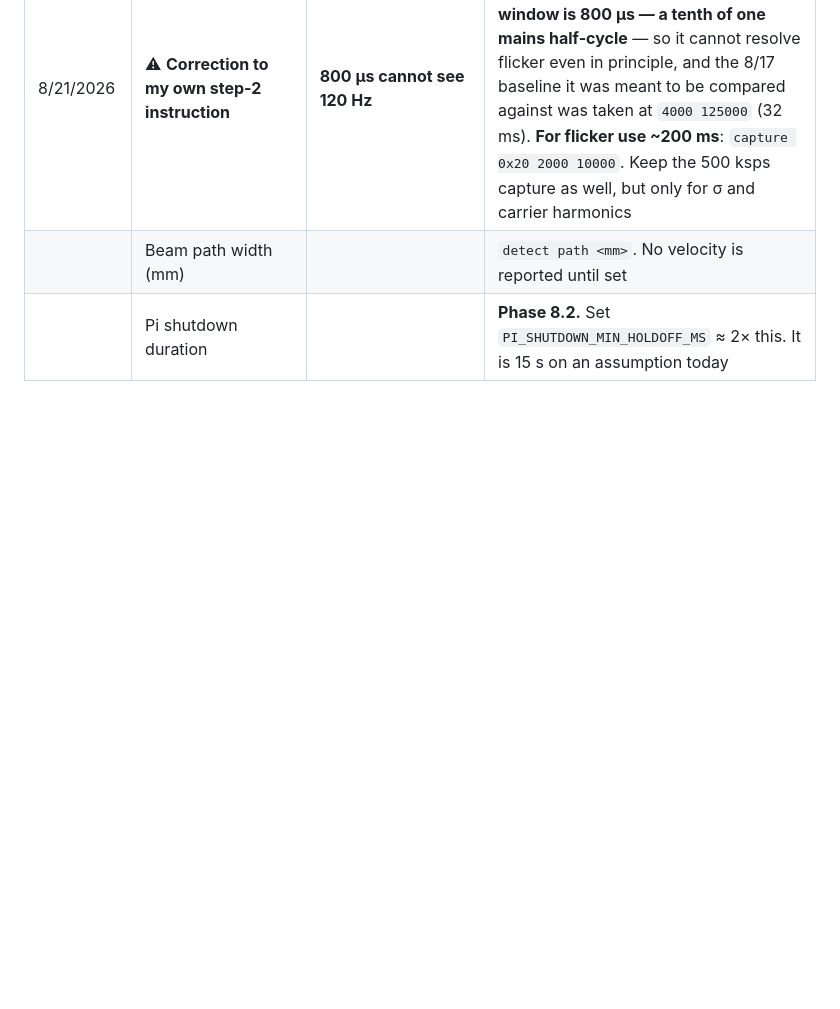
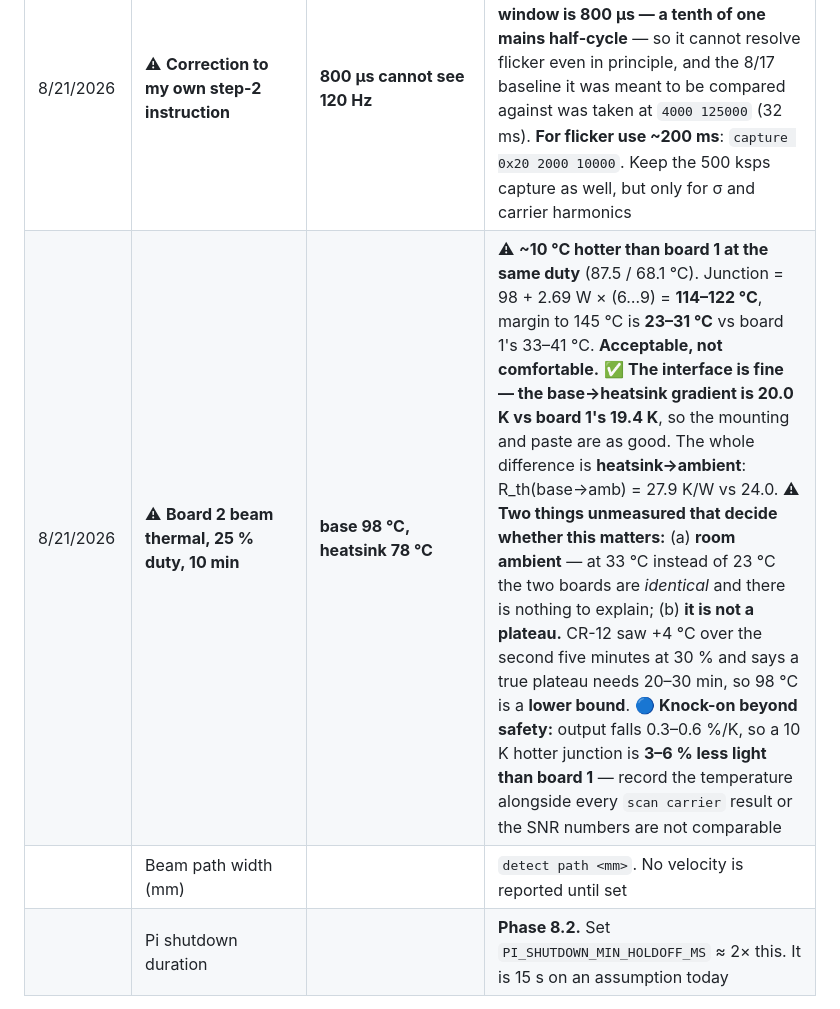
Before and after one commit to peteattayek/PiTrac_V2, a Markdown page: Hardware/firmware/PROGRESS.md, the part around the change. Drawn GitHub-style; blank space fills up the shorter version.

```diff
--- a/Hardware/firmware/PROGRESS.md
+++ b/Hardware/firmware/PROGRESS.md
@@ -352,6 +352,7 @@ See `tools/openocd_pi5.cfg`.
 | 8/21/2026 | ⚠ **Second capture unexplained — 6.4× higher** | **mean 58.7 mV, σ 4.52 mV** | ⚠ **The two captures were not labelled lights-on vs lights-off, so the ambient-rejection figure cannot be extracted.** Something added ~50 mV of in-band signal and doubled σ. **Do not read this as a rejection failure** — the HPF's τ is 0.66 s, so *any* scene change within ~2 s of the capture (lights switching, a hand withdrawing) leaves the node still settling and would produce exactly this. Re-run labelled, with ≥3 s of stillness before each capture |
 | 8/21/2026 | 🔵 **2nd harmonic of the carrier at ADC5** | **~5 codes ≈ 4 mV at 208.33 kHz** | 🔵 Present in the 58.7 mV capture, absent from the quiet one. The top **two** FFT bins are 207.50 and 208.75 kHz — the pair straddling exactly 2 × 104.166 kHz — which is hard to get by chance. **2f is the signature of genuine carrier-frequency light being demodulated** (chopped DC ambient lands at f and *odd* harmonics, not 2f). ⚠ **It cannot have come down the signal path:** the 4th-order 15.39 kHz LPF sits *after* the demodulator and gives −90 dB at 208 kHz, which would need 9.4 V pre-LPF to leave 4 mV at ADC5. So it is **coupling around the filter** — PCB or supply, from the demod clock. Harmless at 0.12 % of full scale; **watch it, do not raise a CR yet.** Confirm with a longer 500 ksps capture (finer bins) before drawing conclusions from one 400-sample window |
 | 8/21/2026 | ⚠ **Correction to my own step-2 instruction** | **800 µs cannot see 120 Hz** | ⚠ I specified `capture 0x20 400 500000` as the ambient-rejection test. **That window is 800 µs — a tenth of one mains half-cycle** — so it cannot resolve flicker even in principle, and the 8/17 baseline it was meant to be compared against was taken at `4000 125000` (32 ms). **For flicker use ~200 ms**: `capture 0x20 2000 10000`. Keep the 500 ksps capture as well, but only for σ and carrier harmonics |
+| 8/21/2026 | ⚠ **Board 2 beam thermal, 25 % duty, 10 min** | **base 98 °C, heatsink 78 °C** | ⚠ **~10 °C hotter than board 1 at the same duty** (87.5 / 68.1 °C). Junction = 98 + 2.69 W × (6…9) = **114–122 °C**, margin to 145 °C is **23–31 °C** vs board 1's 33–41 °C. **Acceptable, not comfortable.** ✅ **The interface is fine — the base→heatsink gradient is 20.0 K vs board 1's 19.4 K**, so the mounting and paste are as good. The whole difference is **heatsink→ambient**: R_th(base→amb) = 27.9 K/W vs 24.0. ⚠ **Two things unmeasured that decide whether this matters:** (a) **room ambient** — at 33 °C instead of 23 °C the two boards are *identical* and there is nothing to explain; (b) **it is not a plateau.** CR-12 saw +4 °C over the second five minutes at 30 % and says a true plateau needs 20–30 min, so 98 °C is a **lower bound**. 🔵 **Knock-on beyond safety:** output falls 0.3–0.6 %/K, so a 10 K hotter junction is **3–6 % less light than board 1** — record the temperature alongside every `scan carrier` result or the SNR numbers are not comparable |
 | | Beam path width (mm) | | `detect path <mm>`. No velocity is reported until set |
 | | Pi shutdown duration | | **Phase 8.2.** Set `PI_SHUTDOWN_MIN_HOLDOFF_MS` ≈ 2× this. It is 15 s on an assumption today |
 
```
Also changed, not shown: Hardware/firmware/BENCH_P3_DETECT.md (+11 -5 lines), Hardware/firmware/BRINGUP_NEW_BOARD.md (+9 -5 lines).
